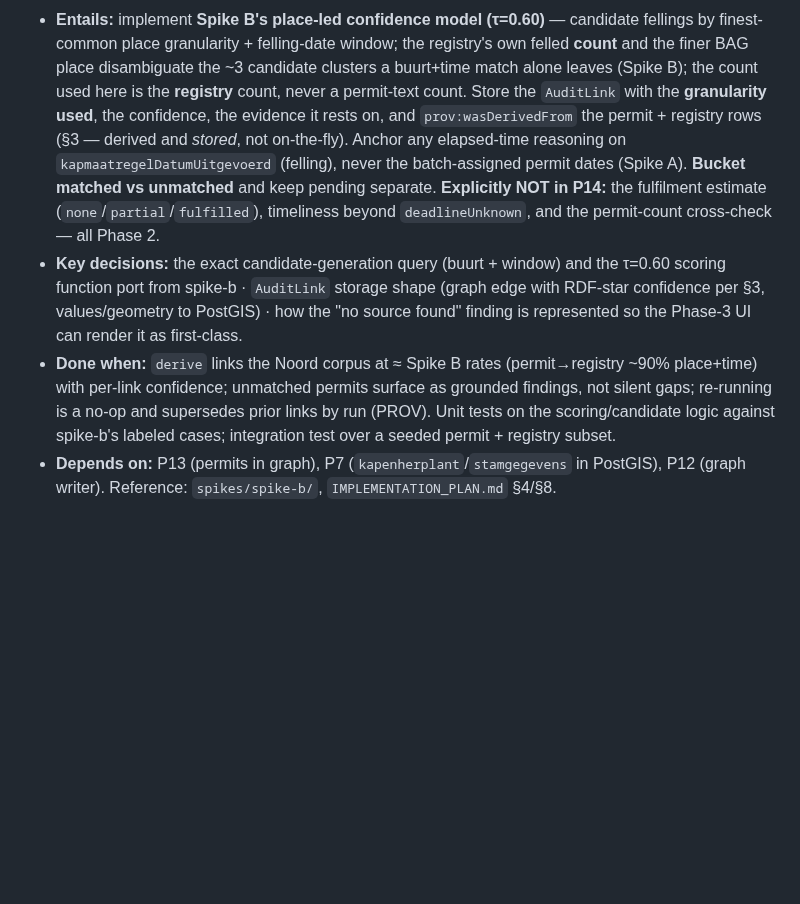
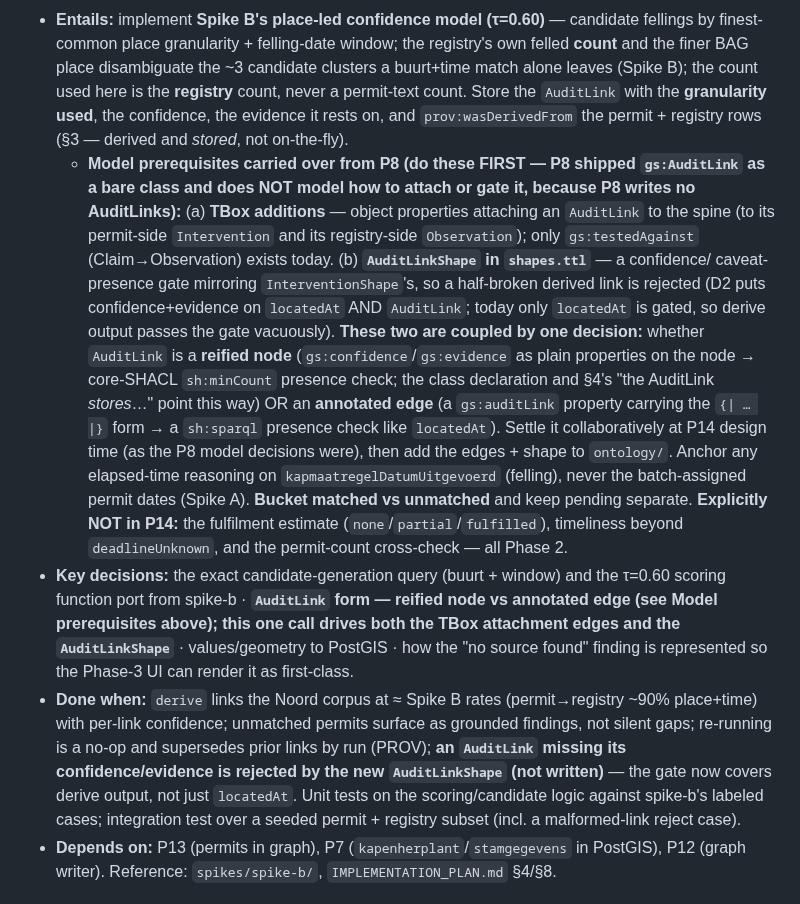
Before and after one commit to Blogem/gemeten-stad, a Markdown page: docs/PHASE_1_PLAN.md, the part around the change. Rendered like a GitHub page; blank space fills up the shorter version.

Commit message:
docs(phase-1): P14 owns the AuditLink modeling (attachment edges + gate)
Records two gaps the maintainer uncovered: P8 shipped gs:AuditLink as a bare class
with (1) no object property attaching it to Intervention/Observation and (2) no
AuditLinkShape, so derive-written links pass the SHACL gate vacuously (D2 gates
locatedAt AND AuditLink; only locatedAt is gated today). P14 must add both, coupled
by one decision — AuditLink as a reified node vs an annotated edge — to be settled at
P14 design time. Lean: modeled when there's a writer, not a P8 reopen.

Co-Authored-By: Claude Opus 4.8 <noreply@anthropic.com>

```diff
--- a/docs/PHASE_1_PLAN.md
+++ b/docs/PHASE_1_PLAN.md
@@ -154,18 +154,35 @@ are already DONE, so the resolver and the registry half of `derive` need no new
   the count used here is the **registry** count, never a permit-text count. Store the `AuditLink`
   with the **granularity used**, the confidence, the evidence it rests on, and
   `prov:wasDerivedFrom` the permit + registry rows (§3 — derived and *stored*, not on-the-fly).
+  - **Model prerequisites carried over from P8 (do these FIRST — P8 shipped `gs:AuditLink` as a
+    bare class and does NOT model how to attach or gate it, because P8 writes no AuditLinks):**
+    (a) **TBox additions** — object properties attaching an `AuditLink` to the spine (to its
+    permit-side `Intervention` and its registry-side `Observation`); only `gs:testedAgainst`
+    (Claim→Observation) exists today. (b) **`AuditLinkShape` in `shapes.ttl`** — a confidence/
+    caveat-presence gate mirroring `InterventionShape`'s, so a half-broken derived link is rejected
+    (D2 puts confidence+evidence on `locatedAt` AND `AuditLink`; today only `locatedAt` is gated, so
+    derive output passes the gate vacuously). **These two are coupled by one decision:** whether
+    `AuditLink` is a **reified node** (`gs:confidence`/`gs:evidence` as plain properties on the node
+    → core-SHACL `sh:minCount` presence check; the class declaration and §4's "the AuditLink
+    *stores*…" point this way) OR an **annotated edge** (a `gs:auditLink` property carrying the
+    `{| … |}` form → a `sh:sparql` presence check like `locatedAt`). Settle it collaboratively at
+    P14 design time (as the P8 model decisions were), then add the edges + shape to `ontology/`.
   Anchor any elapsed-time reasoning on `kapmaatregelDatumUitgevoerd` (felling), never the
   batch-assigned permit dates (Spike A). **Bucket matched vs unmatched** and keep pending separate.
   **Explicitly NOT in P14:** the fulfilment estimate (`none`/`partial`/`fulfilled`), timeliness
   beyond `deadlineUnknown`, and the permit-count cross-check — all Phase 2.
 - **Key decisions:** the exact candidate-generation query (buurt + window) and the τ=0.60 scoring
-  function port from spike-b · `AuditLink` storage shape (graph edge with RDF-star confidence per §3,
-  values/geometry to PostGIS) · how the "no source found" finding is represented so the Phase-3 UI
-  can render it as first-class.
+  function port from spike-b · **`AuditLink` form — reified node vs annotated edge (see Model
+  prerequisites above); this one call drives both the TBox attachment edges and the
+  `AuditLinkShape`** · values/geometry to PostGIS · how the "no source found" finding is represented
+  so the Phase-3 UI can render it as first-class.
 - **Done when:** `derive` links the Noord corpus at ≈ Spike B rates (permit→registry ~90% place+time)
   with per-link confidence; unmatched permits surface as grounded findings, not silent gaps;
-  re-running is a no-op and supersedes prior links by run (PROV). Unit tests on the scoring/candidate
-  logic against spike-b's labeled cases; integration test over a seeded permit + registry subset.
+  re-running is a no-op and supersedes prior links by run (PROV); **an `AuditLink` missing its
+  confidence/evidence is rejected by the new `AuditLinkShape` (not written)** — the gate now covers
+  derive output, not just `locatedAt`. Unit tests on the scoring/candidate logic against spike-b's
+  labeled cases; integration test over a seeded permit + registry subset (incl. a malformed-link
+  reject case).
 - **Depends on:** P13 (permits in graph), P7 (`kapenherplant`/`stamgegevens` in PostGIS), P12 (graph
   writer). Reference: `spikes/spike-b/`, `IMPLEMENTATION_PLAN.md` §4/§8.
 
```
